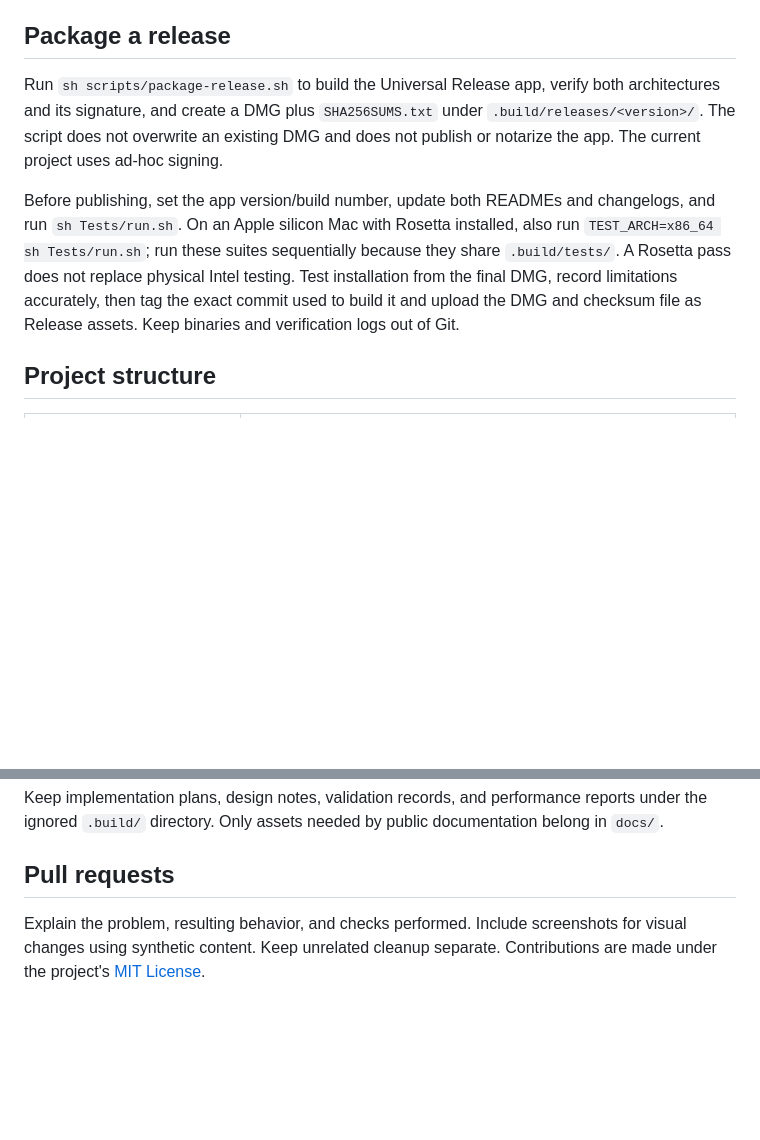
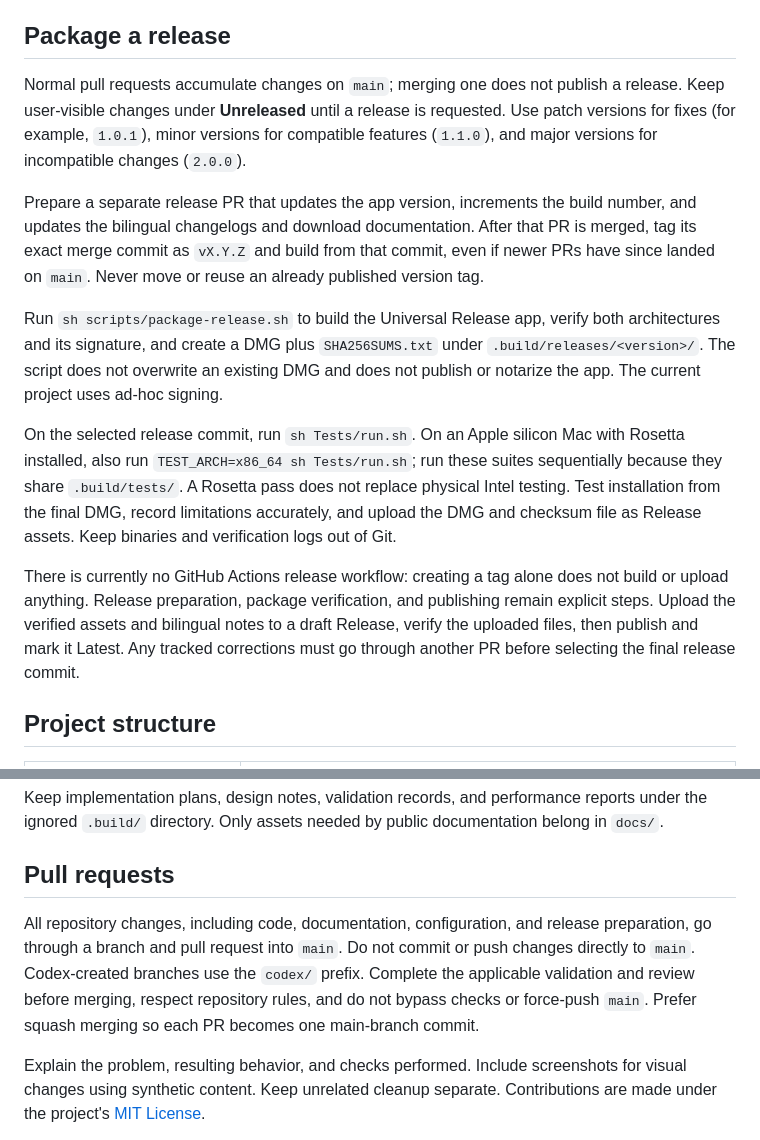
Before and after one commit to wygkzqa/paste-lite, a Markdown page: CONTRIBUTING.md, 2 parts joined by grey strips. Drawn GitHub-style; blank space fills up the shorter version.

Commit message:
docs: require pull requests and define release workflow
Co-authored-by: Shaw Ma <7590234+wygkzqa@users.noreply.github.com>

```diff
--- a/CONTRIBUTING.md
+++ b/CONTRIBUTING.md
@@ -36,9 +36,15 @@ The default signing identity is ad-hoc for local development. Accessibility gran
 
 ## Package a release
 
+Normal pull requests accumulate changes on `main`; merging one does not publish a release. Keep user-visible changes under **Unreleased** until a release is requested. Use patch versions for fixes (for example, `1.0.1`), minor versions for compatible features (`1.1.0`), and major versions for incompatible changes (`2.0.0`).
+
+Prepare a separate release PR that updates the app version, increments the build number, and updates the bilingual changelogs and download documentation. After that PR is merged, tag its exact merge commit as `vX.Y.Z` and build from that commit, even if newer PRs have since landed on `main`. Never move or reuse an already published version tag.
+
 Run `sh scripts/package-release.sh` to build the Universal Release app, verify both architectures and its signature, and create a DMG plus `SHA256SUMS.txt` under `.build/releases/<version>/`. The script does not overwrite an existing DMG and does not publish or notarize the app. The current project uses ad-hoc signing.
 
-Before publishing, set the app version/build number, update both READMEs and changelogs, and run `sh Tests/run.sh`. On an Apple silicon Mac with Rosetta installed, also run `TEST_ARCH=x86_64 sh Tests/run.sh`; run these suites sequentially because they share `.build/tests/`. A Rosetta pass does not replace physical Intel testing. Test installation from the final DMG, record limitations accurately, then tag the exact commit used to build it and upload the DMG and checksum file as Release assets. Keep binaries and verification logs out of Git.
+On the selected release commit, run `sh Tests/run.sh`. On an Apple silicon Mac with Rosetta installed, also run `TEST_ARCH=x86_64 sh Tests/run.sh`; run these suites sequentially because they share `.build/tests/`. A Rosetta pass does not replace physical Intel testing. Test installation from the final DMG, record limitations accurately, and upload the DMG and checksum file as Release assets. Keep binaries and verification logs out of Git.
+
+There is currently no GitHub Actions release workflow: creating a tag alone does not build or upload anything. Release preparation, package verification, and publishing remain explicit steps. Upload the verified assets and bilingual notes to a draft Release, verify the uploaded files, then publish and mark it Latest. Any tracked corrections must go through another PR before selecting the final release commit.
 
 ## Project structure
 
@@ -95,6 +101,8 @@ Keep implementation plans, design notes, validation records, and performance rep
 
 ## Pull requests
 
+All repository changes, including code, documentation, configuration, and release preparation, go through a branch and pull request into `main`. Do not commit or push changes directly to `main`. Codex-created branches use the `codex/` prefix. Complete the applicable validation and review before merging, respect repository rules, and do not bypass checks or force-push `main`. Prefer squash merging so each PR becomes one main-branch commit.
+
 Explain the problem, resulting behavior, and checks performed. Include screenshots for visual changes using synthetic content. Keep unrelated cleanup separate. Contributions are made under the project's [MIT License](./LICENSE).
 
 Login item tests use a fake service to cover registration, removal, pending approval, failures, and concurrent toggles without changing real login items. The app uses `SMAppService.mainApp`; manually verify system registration in an isolated, signed test app and restore its original status afterward.
```
Also changed, not shown: AGENTS.md (+2 -0 lines), CONTRIBUTING.zh-CN.md (+9 -1 lines).
